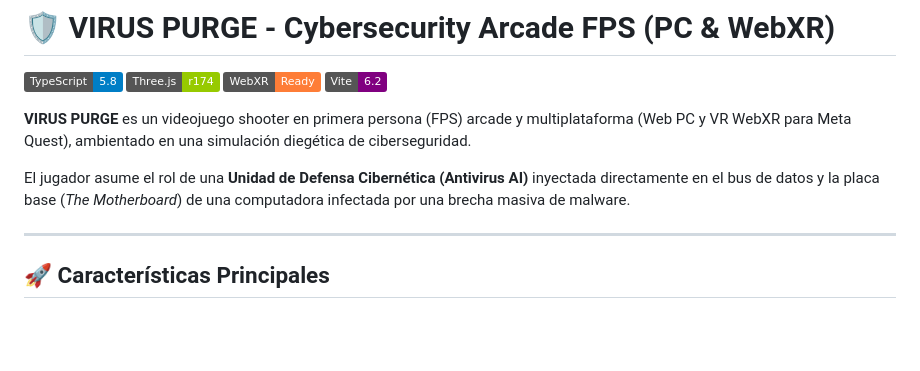
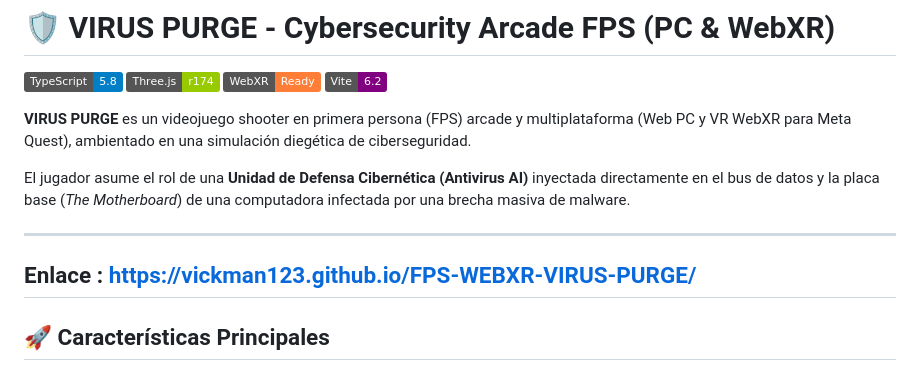
Before and after one commit to Vickman123/FPS-WEBXR-VIRUS-PURGE, a Markdown page: README.md, the part around the change. Drawn GitHub-style; badges without logos; blank space fills up the shorter version.

Commit message:
Add project link to README
Added project link to README.

```diff
--- a/README.md
+++ b/README.md
@@ -10,6 +10,9 @@
 El jugador asume el rol de una **Unidad de Defensa Cibernética (Antivirus AI)** inyectada directamente en el bus de datos y la placa base (*The Motherboard*) de una computadora infectada por una brecha masiva de malware.
 
 ---
+
+## Enlace : https://vickman123.github.io/FPS-WEBXR-VIRUS-PURGE/
+
 
 ## 🚀 Características Principales
 
```
